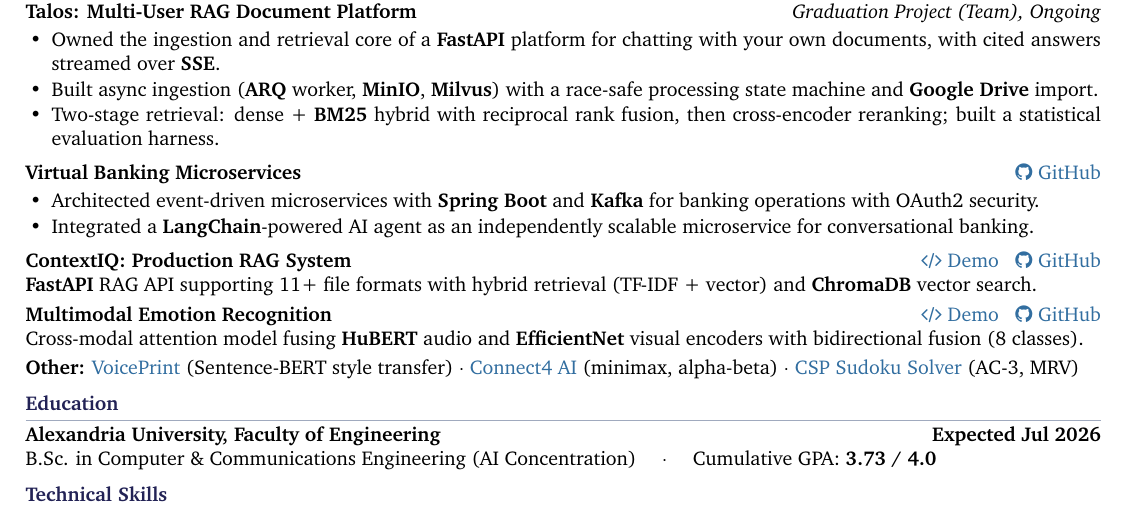
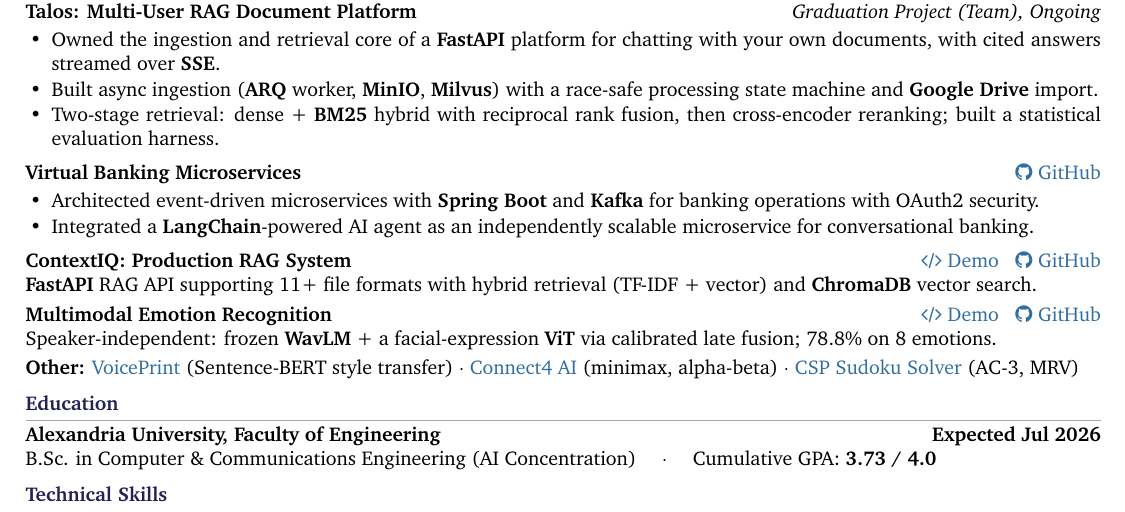
Before and after one commit to Ab-Romia/romia.dev, a LaTeX CV (abdelrahman_abouroumia_cv.tex): part of page 1 of 2, cut so that both start at the same text. Compiled offline with pdfLaTeX.

Commit message:
Correct the emotion-recognition project on the CV to the real architecture
The CV described the project as HuBERT + EfficientNet with cross-modal
attention; that was the discarded design. Replace it with the shipped,
speaker-independent model: a frozen WavLM audio encoder with a facial-expression
ViT combined via calibrated late fusion, 78.8% across 8 emotions, matching the
live case study. Keeps the description on a single line.

```diff
--- a/abdelrahman_abouroumia_cv.tex
+++ b/abdelrahman_abouroumia_cv.tex
@@ -116,7 +116,7 @@
 
 \vspace{3pt}
 \textbf{Multimodal Emotion Recognition} \hfill \href{https://huggingface.co/spaces/Ab-Romia/RAVDESS-emotion-recognition}{\faCode\ Demo} \ \ \href{https://github.com/Ab-Romia/RAVDESS-emotion-recognition}{\faGithub\ GitHub} \\
-Cross-modal attention model fusing \textbf{HuBERT} audio and \textbf{EfficientNet} visual encoders with bidirectional fusion (8 classes).
+Speaker-independent: frozen \textbf{WavLM} + a facial-expression \textbf{ViT} via calibrated late fusion; 78.8\% on 8 emotions.
 
 \vspace{3pt}
 \textbf{Other:}
```
Also changed, not shown: abdelrahman_abouroumia_cv.pdf, 1 other file.
